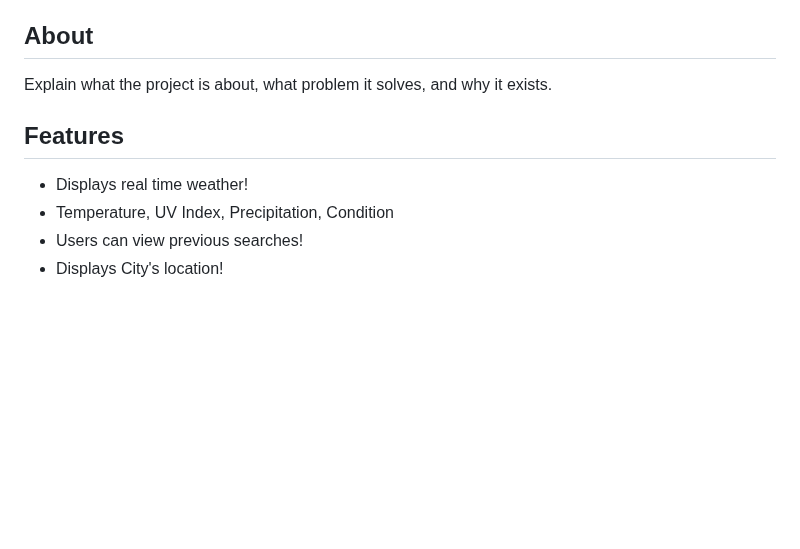
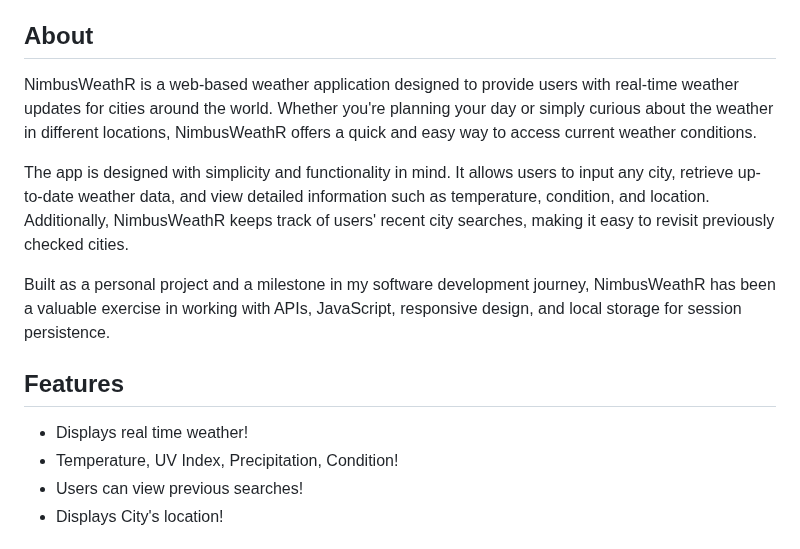
Before and after one commit to Kehyde/Weather-App, a Markdown page: README.md, the part around the change. Drawn GitHub-style; blank space fills up the shorter version.

```diff
--- a/README.md
+++ b/README.md
@@ -15,12 +15,16 @@ As my very first project as a software developer, it's also a personal milestone
 
 ## About
 
-Explain what the project is about, what problem it solves, and why it exists.
+NimbusWeathR is a web-based weather application designed to provide users with real-time weather updates for cities around the world. Whether you're planning your day or simply curious about the weather in different locations, NimbusWeathR offers a quick and easy way to access current weather conditions.
+
+The app is designed with simplicity and functionality in mind. It allows users to input any city, retrieve up-to-date weather data, and view detailed information such as temperature, condition, and location. Additionally, NimbusWeathR keeps track of users' recent city searches, making it easy to revisit previously checked cities.
+
+Built as a personal project and a milestone in my software development journey, NimbusWeathR has been a valuable exercise in working with APIs, JavaScript, responsive design, and local storage for session persistence.
 
 ## Features
 
 - Displays real time weather!
-- Temperature, UV Index, Precipitation, Condition
+- Temperature, UV Index, Precipitation, Condition!
 - Users can view previous searches!
 - Displays City's location!
 
```
